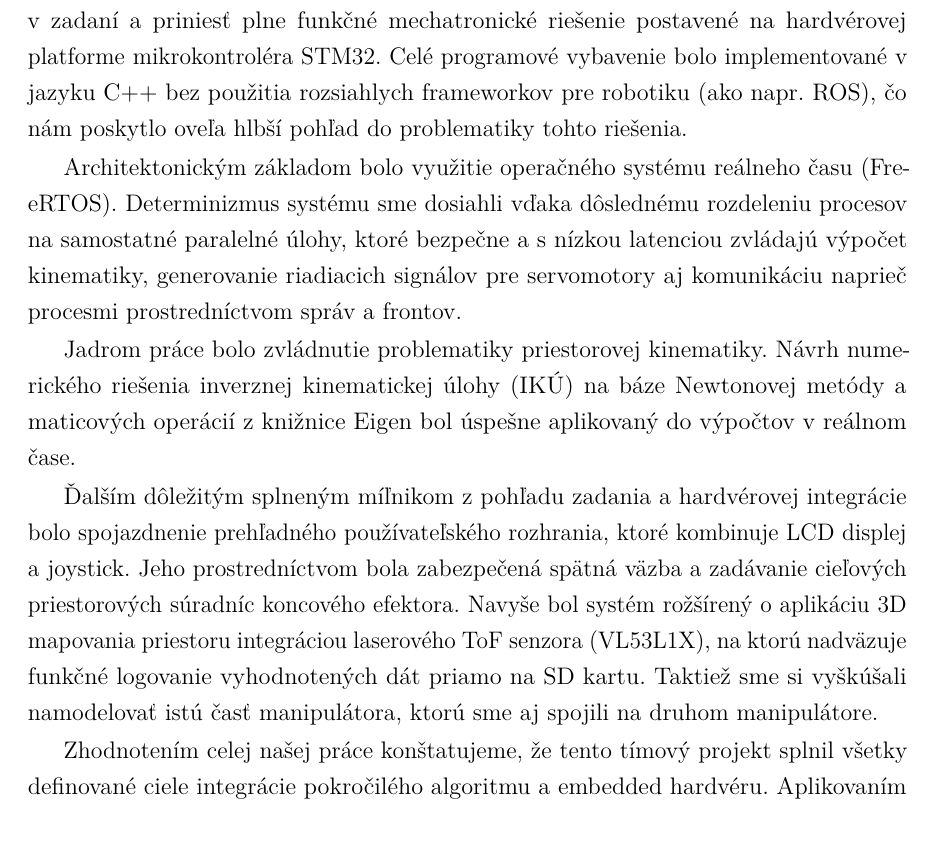
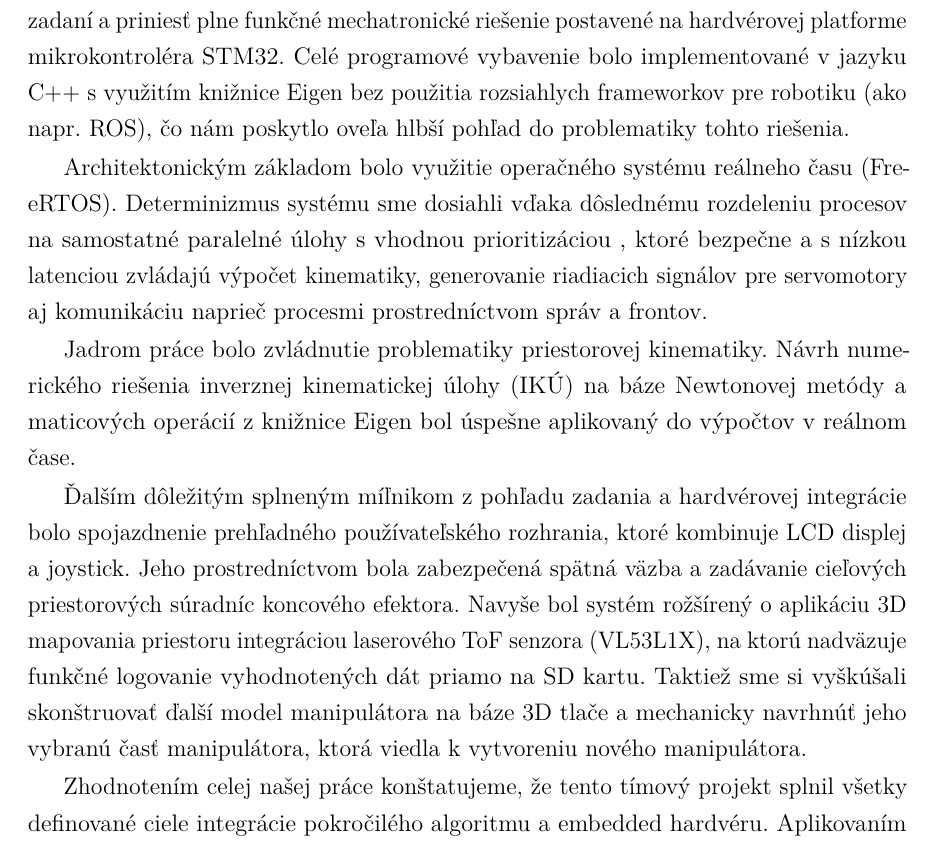
Before and after one commit to samovavrus/TP26-Roboticke-rameno, a LaTeX thesis (Documentation/thesis.tex, which reads Documentation/includes/conclusion.tex): part of page 33 of 33, cut so that both start at the same text. Compiled offline with pdfLaTeX.

Commit message:
oprava zaveru

```diff
--- a/Documentation/includes/conclusion.tex
+++ b/Documentation/includes/conclusion.tex
@@ -3,13 +3,15 @@ otestovali komplexný vnorený riadiaci systém pre model robotického
 manipulátora so šiestimi stupňami voľnosti (6-DOF). Podarilo sa nám
 naplniť všetky hlavné body definované v zadaní a priniesť plne funkčné
 mechatronické riešenie postavené na hardvérovej platforme mikrokontroléra
-STM32. Celé programové vybavenie bolo implementované v jazyku C++ bez
+STM32. Celé programové vybavenie bolo implementované v jazyku C++ s využitím
+knižnice Eigen bez
 použitia rozsiahlych frameworkov pre robotiku (ako napr. ROS), čo nám
 poskytlo oveľa hlbší pohľad do problematiky tohto riešenia.
 
 Architektonickým základom bolo využitie operačného systému reálneho času
 (FreeRTOS). Determinizmus systému sme dosiahli vďaka dôslednému rozdeleniu
- procesov na samostatné paralelné úlohy, ktoré bezpečne a s nízkou
+ procesov na samostatné paralelné úlohy s vhodnou prioritizáciou
+ , ktoré bezpečne a s nízkou
  latenciou zvládajú výpočet kinematiky, generovanie riadiacich signálov
  pre servomotory aj komunikáciu naprieč procesmi prostredníctvom správ a
  frontov.
@@ -26,8 +28,9 @@ zabezpečená spätná väzba a zadávanie cieľových priestorových
 súradníc koncového efektora. Navyše bol systém rožšírený o aplikáciu
 3D mapovania priestoru integráciou laserového ToF senzora (VL53L1X), na
 ktorú nadväzuje funkčné logovanie vyhodnotených dát priamo na SD kartu.
-Taktiež sme si vyškúšali namodelovať istú časť manipulátora, ktorú sme aj
-spojili na druhom manipulátore.
+Taktiež sme si vyškúšali skonštruovať ďalší model manipulátora na
+báze 3D tlače a mechanicky navrhnúť jeho vybranú
+časť manipulátora, ktorá viedla k vytvoreniu nového manipulátora.
 
 Zhodnotením celej našej práce konštatujeme, že tento tímový projekt splnil
 všetky definované ciele integrácie pokročilého algoritmu a embedded
```
Also changed, not shown: Documentation/thesis.pdf.
